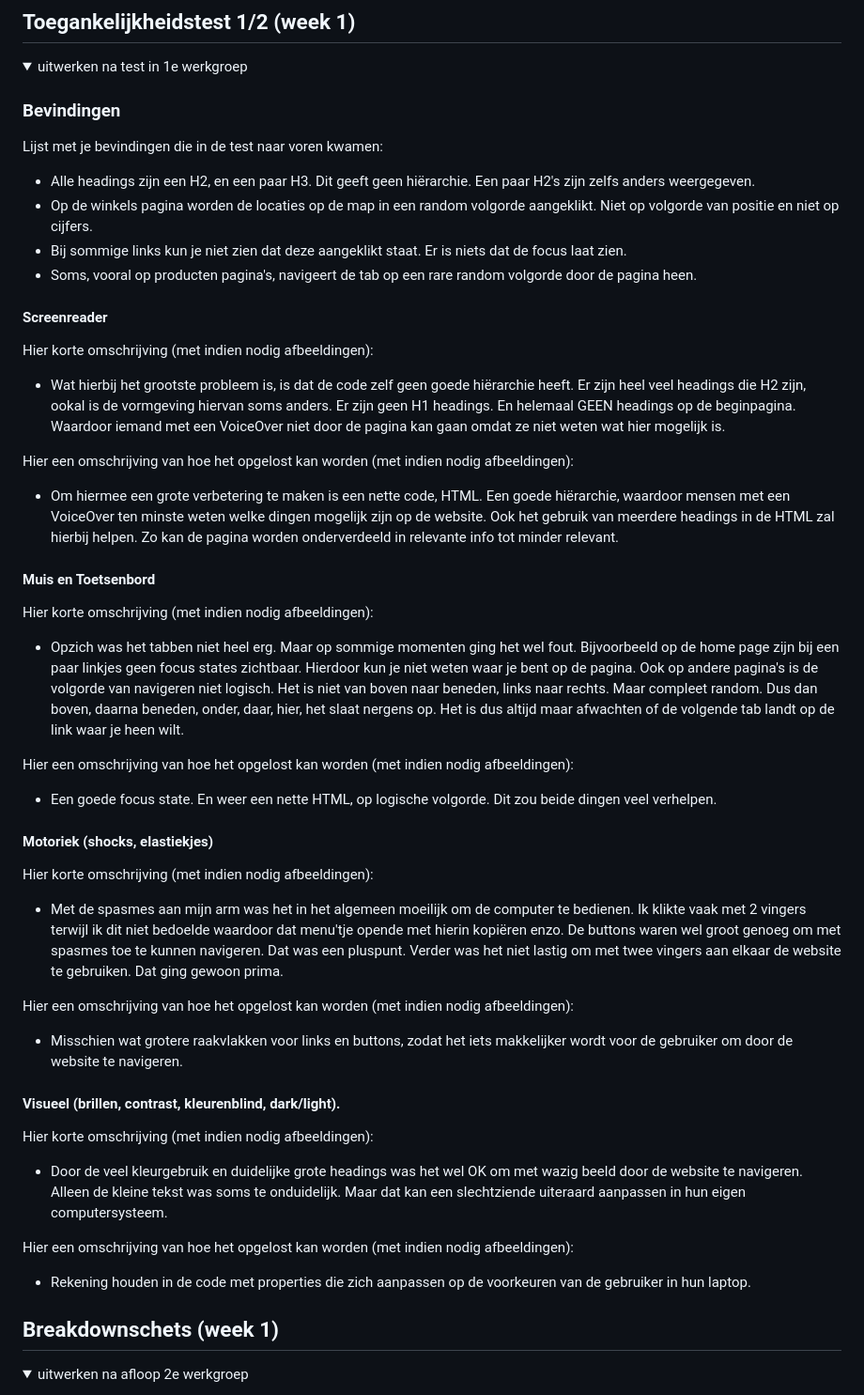
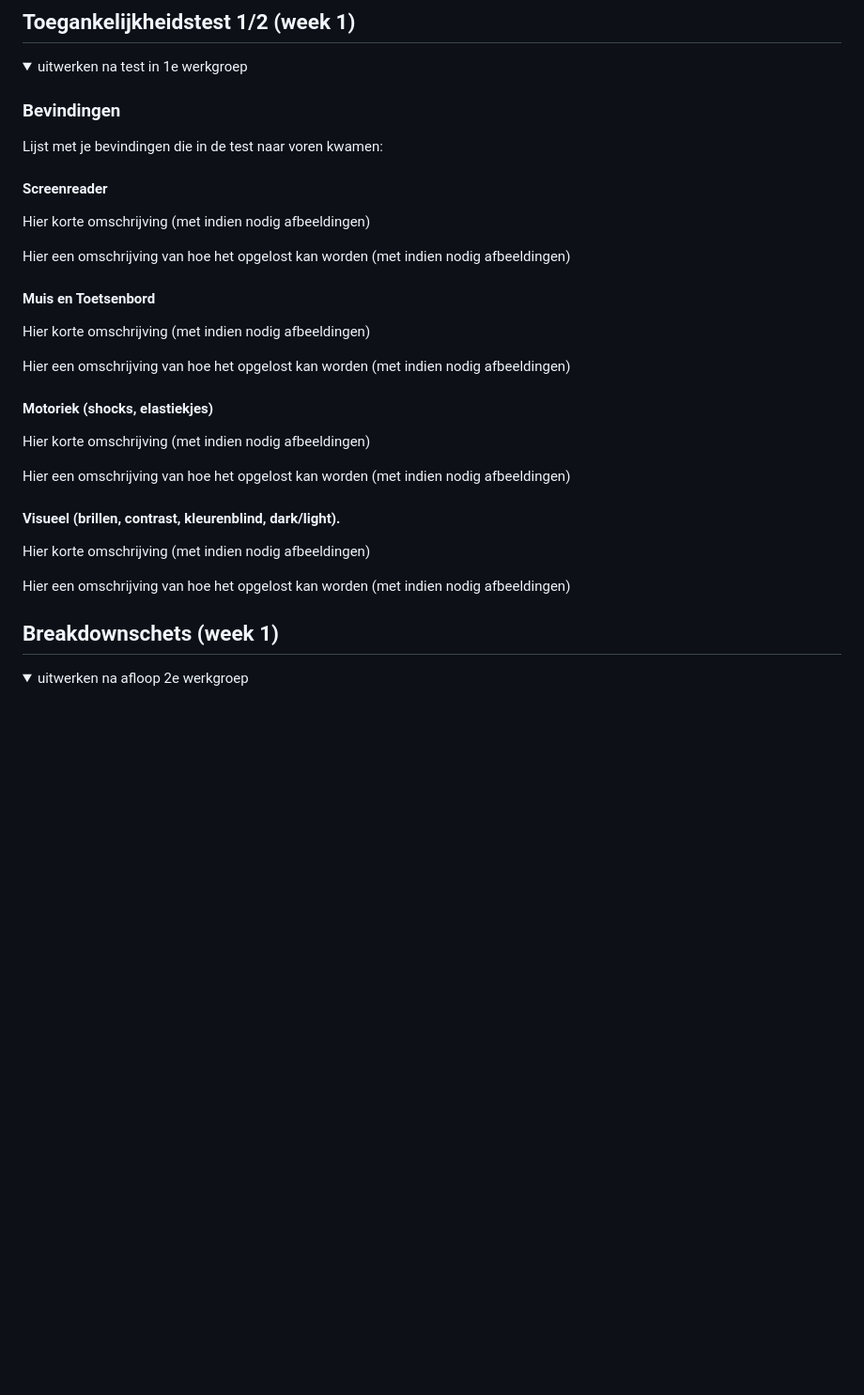
Before and after one commit to finnriksman/FED, a Markdown page: README.md, the part around one of its changes. Shown at 94% size. Drawn GitHub-style; folded sections open; blank space fills up the shorter version.

```diff
--- a/README.md
+++ b/README.md
@@ -57,38 +57,29 @@ Nb. Door *open* toe te voegen aan een *details* element kun je deze standaard op
 
   ### Bevindingen
   Lijst met je bevindingen die in de test naar voren kwamen:
-  - Alle headings zijn een H2, en een paar H3. Dit geeft geen hiërarchie. Een paar H2's zijn  zelfs anders weergegeven.
-  - Op de winkels pagina worden de locaties op de map in een random volgorde aangeklikt. Niet op volgorde van positie en niet op cijfers.
-  - Bij sommige links kun je niet zien dat deze aangeklikt staat. Er is niets dat de focus laat zien.
-  - Soms, vooral op producten pagina's, navigeert de tab op een rare random volgorde door de pagina heen.
 
   #### Screenreader
-  Hier korte omschrijving (met indien nodig afbeeldingen):
-  - Wat hierbij het grootste probleem is, is dat de code zelf geen goede hiërarchie heeft. Er zijn heel veel headings die H2 zijn, ookal is de vormgeving hiervan soms anders. Er zijn geen H1 headings. En helemaal GEEN headings op de beginpagina. Waardoor iemand met een VoiceOver niet door de pagina kan gaan omdat ze niet weten wat hier mogelijk is.
+  Hier korte omschrijving (met indien nodig afbeeldingen)
 
-  Hier een omschrijving van hoe het opgelost kan worden (met indien nodig afbeeldingen):
-  - Om hiermee een grote verbetering te maken is een nette code, HTML. Een goede hiërarchie, waardoor mensen met een VoiceOver ten minste weten welke dingen mogelijk zijn op de website. Ook het gebruik van meerdere headings in de HTML zal hierbij helpen. Zo kan de pagina worden onderverdeeld in relevante info tot minder relevant.
+  Hier een omschrijving van hoe het opgelost kan worden (met indien nodig afbeeldingen)
+
 
   #### Muis en Toetsenbord
-  Hier korte omschrijving (met indien nodig afbeeldingen):
-  - Opzich was het tabben niet heel erg. Maar op sommige momenten ging het wel fout. Bijvoorbeeld op de home page zijn bij een paar linkjes geen focus states zichtbaar. Hierdoor kun je niet weten waar je bent op de pagina. Ook op andere pagina's is de volgorde van navigeren niet logisch. Het is niet van boven naar beneden, links naar rechts. Maar compleet random. Dus dan boven, daarna beneden, onder, daar, hier, het slaat nergens op. Het is dus altijd maar afwachten of de volgende tab landt op de link waar je heen wilt.
+  Hier korte omschrijving (met indien nodig afbeeldingen)
 
-  Hier een omschrijving van hoe het opgelost kan worden (met indien nodig afbeeldingen):
-  - Een goede focus state. En weer een nette HTML, op logische volgorde. Dit zou beide dingen veel verhelpen.
+  Hier een omschrijving van hoe het opgelost kan worden (met indien nodig afbeeldingen)
+
 
   #### Motoriek (shocks, elastiekjes)
-  Hier korte omschrijving (met indien nodig afbeeldingen):
-  - Met de spasmes aan mijn arm was het in het algemeen moeilijk om de computer te bedienen. Ik klikte vaak met 2 vingers terwijl ik dit niet bedoelde waardoor dat menu'tje opende met hierin kopiëren enzo. De buttons waren wel groot genoeg om met spasmes toe te kunnen navigeren. Dat was een pluspunt. Verder was het niet lastig om met twee vingers aan elkaar de website te gebruiken. Dat ging gewoon prima.
+  Hier korte omschrijving (met indien nodig afbeeldingen)
 
-  Hier een omschrijving van hoe het opgelost kan worden (met indien nodig afbeeldingen):
-  - Misschien wat grotere raakvlakken voor links en buttons, zodat het iets makkelijker wordt voor de gebruiker om door de website te navigeren.
+  Hier een omschrijving van hoe het opgelost kan worden (met indien nodig afbeeldingen)
+
 
   #### Visueel (brillen, contrast, kleurenblind, dark/light).
-  Hier korte omschrijving (met indien nodig afbeeldingen):
-  - Door de veel kleurgebruik en duidelijke grote headings was het wel OK om met wazig beeld door de website te navigeren. Alleen de kleine tekst was soms te onduidelijk. Maar dat kan een slechtziende uiteraard aanpassen in hun eigen computersysteem.
+  Hier korte omschrijving (met indien nodig afbeeldingen)
 
-  Hier een omschrijving van hoe het opgelost kan worden (met indien nodig afbeeldingen):
-  - Rekening houden in de code met properties die zich aanpassen op de voorkeuren van de gebruiker in hun laptop.
+  Hier een omschrijving van hoe het opgelost kan worden (met indien nodig afbeeldingen)
 
 </details>
 
```
Also changed, not shown: other parts of README.md (+1 -7 lines), images/headerfoto.jpg (added), images/iconcortina.png (added), images/menu.png (added), 4 other files.
